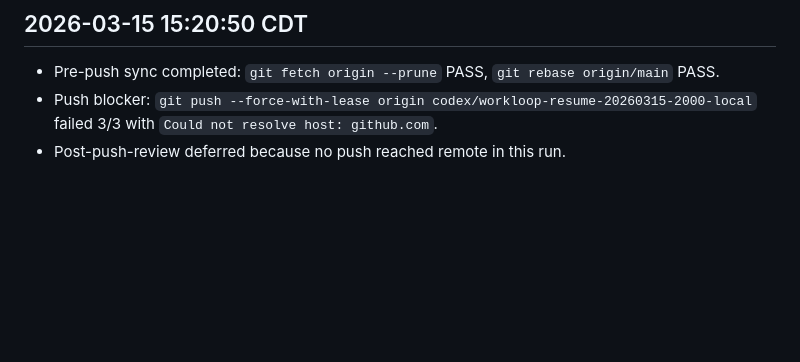
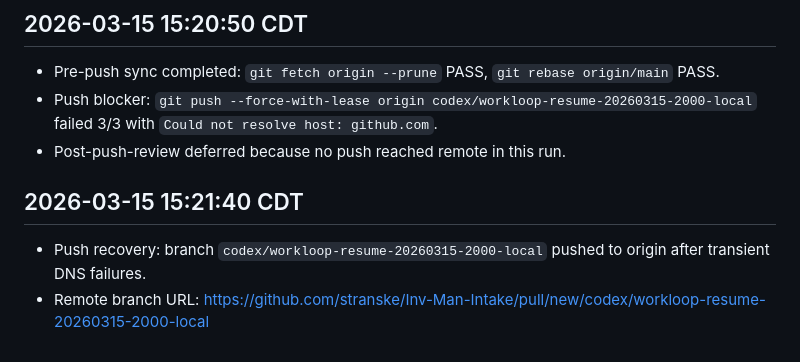
Before and after one commit to stranske/Inv-Man-Intake, a Markdown page: workloop-state.md, the part around the change. Drawn GitHub-style; blank space fills up the shorter version.

Commit message:
chore(workloop): record successful push recovery

```diff
--- a/workloop-state.md
+++ b/workloop-state.md
@@ -55,3 +55,7 @@
 - Pre-push sync completed: `git fetch origin --prune` PASS, `git rebase origin/main` PASS.
 - Push blocker: `git push --force-with-lease origin codex/workloop-resume-20260315-2000-local` failed 3/3 with `Could not resolve host: github.com`.
 - Post-push-review deferred because no push reached remote in this run.
+
+## 2026-03-15 15:21:40 CDT
+- Push recovery: branch `codex/workloop-resume-20260315-2000-local` pushed to origin after transient DNS failures.
+- Remote branch URL: https://github.com/stranske/Inv-Man-Intake/pull/new/codex/workloop-resume-20260315-2000-local
```
